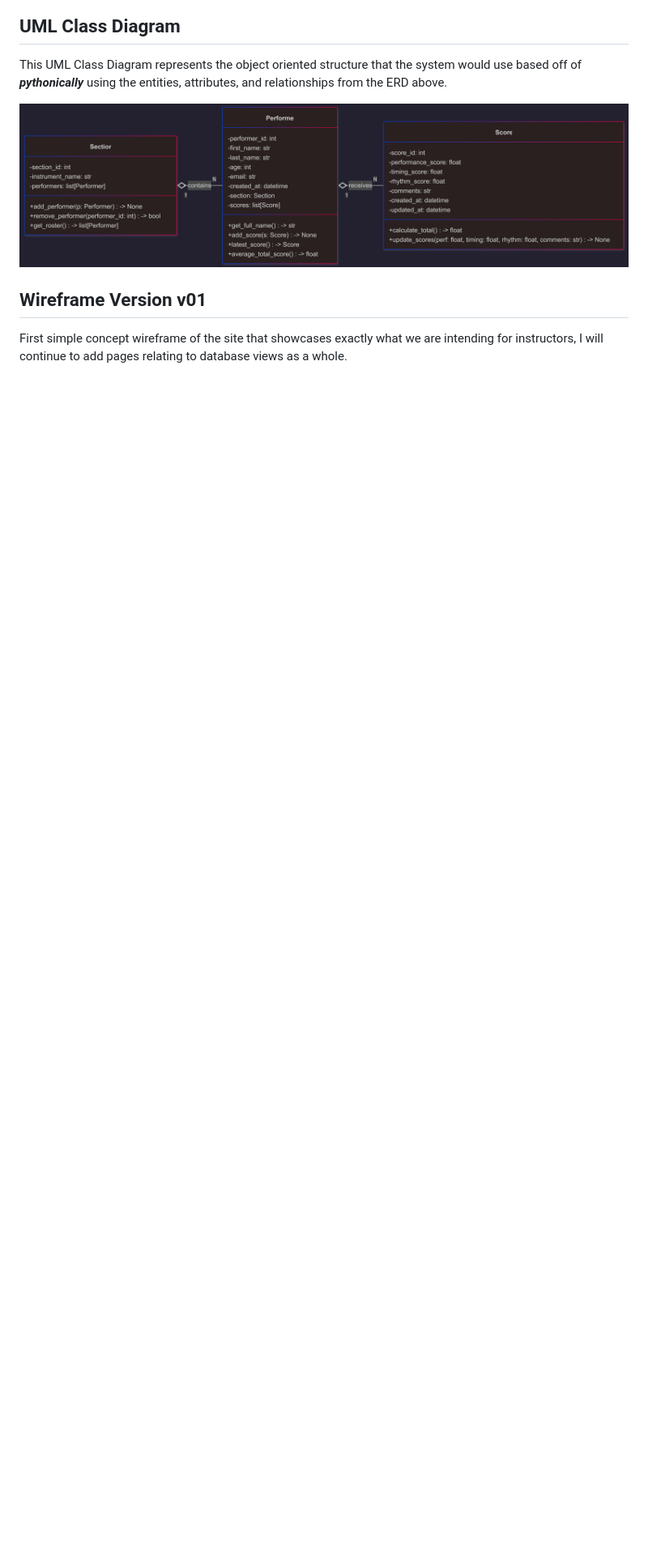
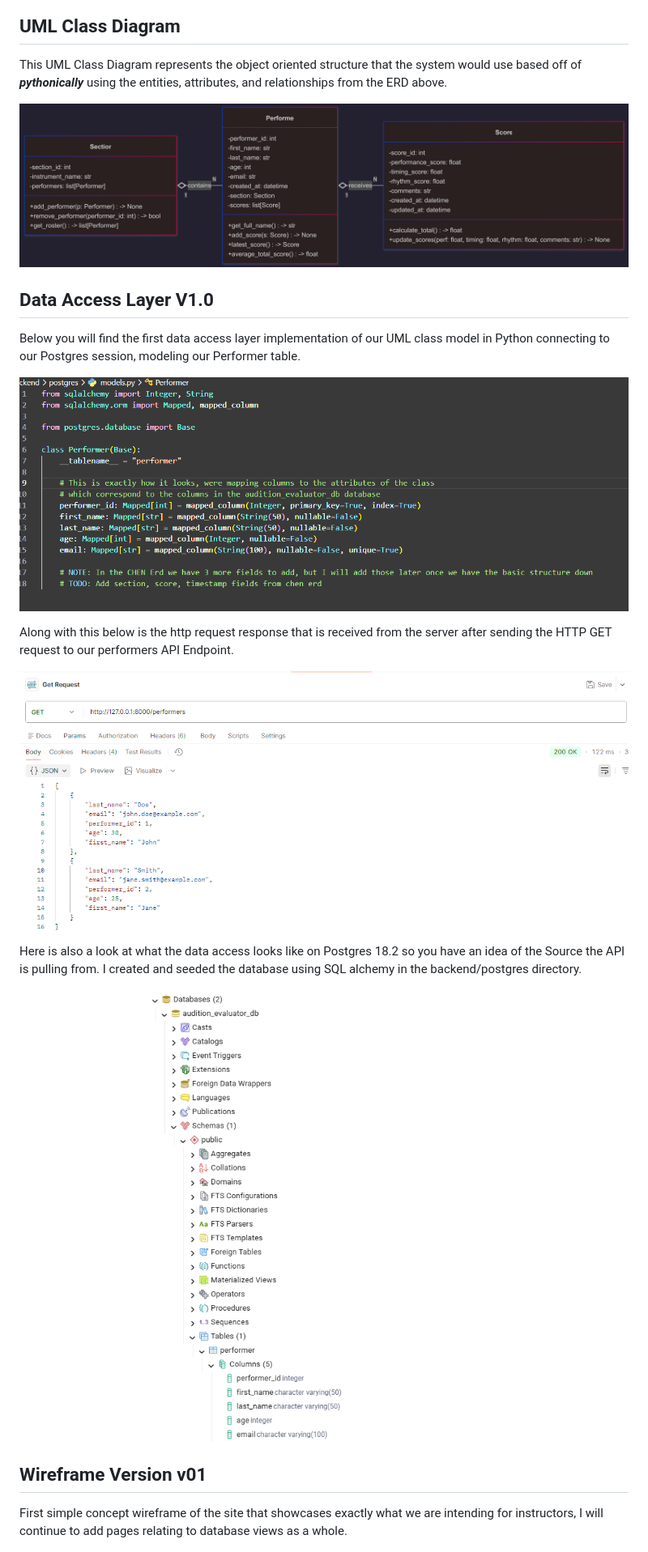
Before and after one commit to carlejandro/AuditionEvaluatorFullStackSite, a Markdown page: README.md, the part around one of its changes. Shown at 81% size. GitHub-like rendering; pictures changed too: httpresponse.png (added), performermodel.png (added), pgdb.png (added); blank space fills up the shorter version.

Commit message:
Added images of Postman HTTP Response, Performer Model Class code, and base Postgres audition evaluator db into repo. Also updated the readme with a data-access layer

```diff
--- a/README.md
+++ b/README.md
@@ -66,6 +67,21 @@ This UML Class Diagram represents the object oriented structure that the system
 </p>
 
 
+## Data Access Layer V1.0
+Below you will find the first data access layer implementation of our UML class model in Python connecting to our Postgres session, modeling our Performer table.
+<p align="center">
+  <img src="performermodel.png" width="2400" />
+</p>
+
+Along with this below is the http request response that is received from the server after sending the HTTP GET request to our performers API Endpoint.
+<p align="center">
+  <img src="httpresponse.png" width="2400" />
+</p>
+
+Here is also a look at what the data access looks like on Postgres 18.2 so you have an idea of the Source the API is pulling from. I created and seeded the database using SQL alchemy in the backend/postgres directory.
+<p align="center">
+  <img src="pgdb.png" width="2400" />
+</p>
 
 
 ## Wireframe Version v01
```
Also changed, not shown: other parts of README.md (+1 -0 lines).
